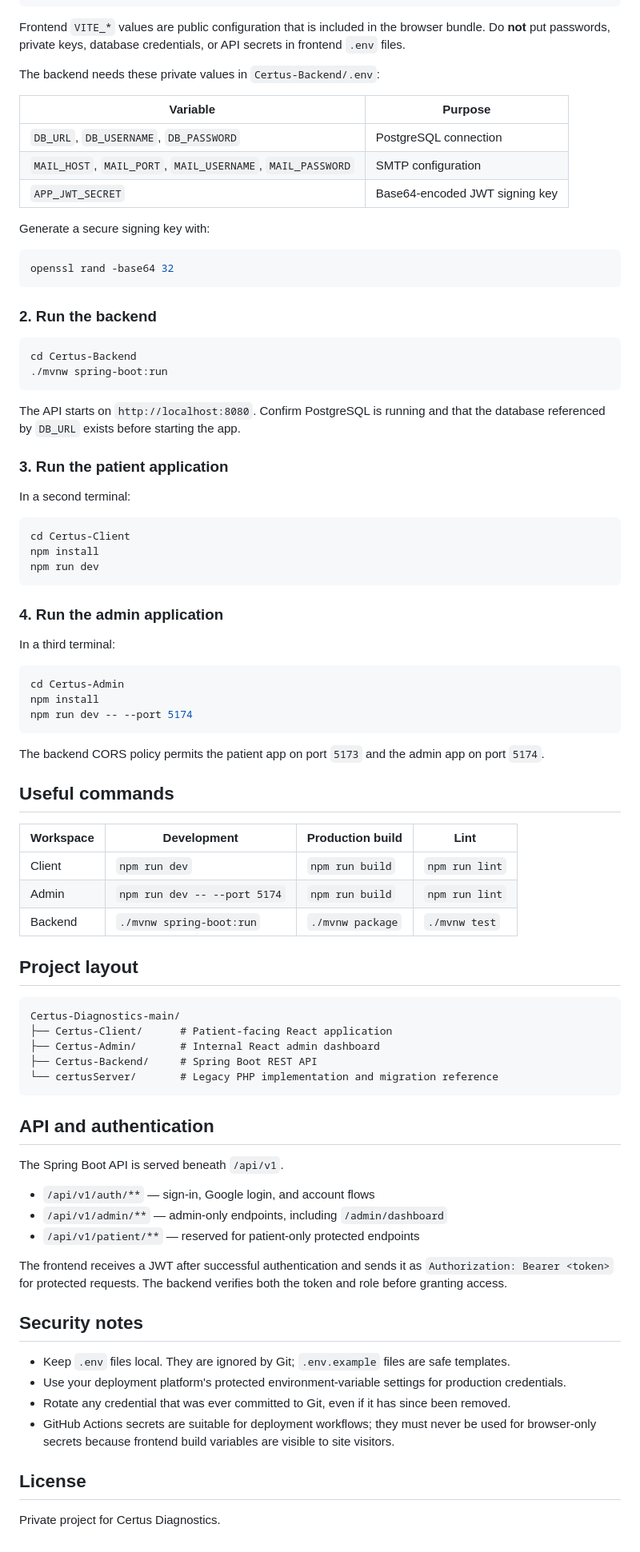
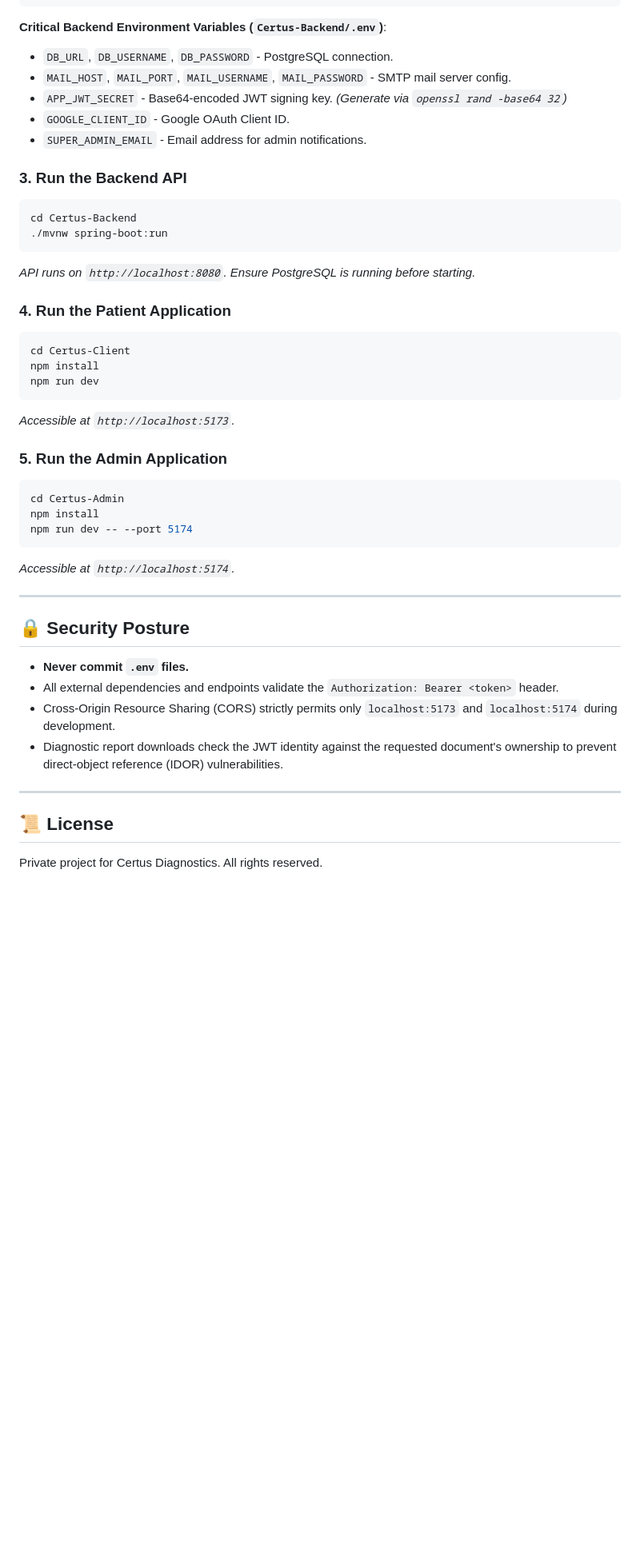
Before and after one commit to Rehnoor-Aulakh/CertusDiagnostics, a Markdown page: README.md, the part around one of its changes. Shown at 80% size. Drawn GitHub-style; blank space fills up the shorter version.

````diff
--- a/README.md
+++ b/README.md
@@ -56,88 +73,45 @@ cp Certus-Admin/.env.example Certus-Admin/.env
 cp Certus-Backend/.env.example Certus-Backend/.env
 ```
 
-Frontend `VITE_*` values are public configuration that is included in the browser bundle. Do **not** put passwords, private keys, database credentials, or API secrets in frontend `.env` files.
+**Critical Backend Environment Variables (`Certus-Backend/.env`)**:
+- `DB_URL`, `DB_USERNAME`, `DB_PASSWORD` - PostgreSQL connection.
+- `MAIL_HOST`, `MAIL_PORT`, `MAIL_USERNAME`, `MAIL_PASSWORD` - SMTP mail server config.
+- `APP_JWT_SECRET` - Base64-encoded JWT signing key. *(Generate via `openssl rand -base64 32`)*
+- `GOOGLE_CLIENT_ID` - Google OAuth Client ID.
+- `SUPER_ADMIN_EMAIL` - Email address for admin notifications.
 
-The backend needs these private values in `Certus-Backend/.env`:
-
-| Variable | Purpose |
-| --- | --- |
-| `DB_URL`, `DB_USERNAME`, `DB_PASSWORD` | PostgreSQL connection |
-| `MAIL_HOST`, `MAIL_PORT`, `MAIL_USERNAME`, `MAIL_PASSWORD` | SMTP configuration |
-| `APP_JWT_SECRET` | Base64-encoded JWT signing key |
-
-Generate a secure signing key with:
-
-```sh
-openssl rand -base64 32
-```
-
-### 2. Run the backend
-
+### 3. Run the Backend API
 ```sh
 cd Certus-Backend
 ./mvnw spring-boot:run
 ```
+*API runs on `http://localhost:8080`. Ensure PostgreSQL is running before starting.*
 
-The API starts on `http://localhost:8080`. Confirm PostgreSQL is running and that the database referenced by `DB_URL` exists before starting the app.
-
-### 3. Run the patient application
-
-In a second terminal:
-
+### 4. Run the Patient Application
 ```sh
 cd Certus-Client
 npm install
 npm run dev
 ```
+*Accessible at `http://localhost:5173`.*
 
-### 4. Run the admin application
-
-In a third terminal:
-
+### 5. Run the Admin Application
 ```sh
 cd Certus-Admin
 npm install
 npm run dev -- --port 5174
 ```
+*Accessible at `http://localhost:5174`.*
 
-The backend CORS policy permits the patient app on port `5173` and the admin app on port `5174`.
+---
 
-## Useful commands
+## 🔒 Security Posture
+- **Never commit `.env` files.**
+- All external dependencies and endpoints validate the `Authorization: Bearer <token>` header.
+- Cross-Origin Resource Sharing (CORS) strictly permits only `localhost:5173` and `localhost:5174` during development.
+- Diagnostic report downloads check the JWT identity against the requested document's ownership to prevent direct-object reference (IDOR) vulnerabilities.
 
-| Workspace | Development | Production build | Lint |
-| --- | --- | --- | --- |
-| Client | `npm run dev` | `npm run build` | `npm run lint` |
-| Admin | `npm run dev -- --port 5174` | `npm run build` | `npm run lint` |
-| Backend | `./mvnw spring-boot:run` | `./mvnw package` | `./mvnw test` |
+---
 
-## Project layout
-
-```text
-Certus-Diagnostics-main/
-├── Certus-Client/      # Patient-facing React application
-├── Certus-Admin/       # Internal React admin dashboard
-├── Certus-Backend/     # Spring Boot REST API
-└── certusServer/       # Legacy PHP implementation and migration reference
-```
-
-## API and authentication
-
-The Spring Boot API is served beneath `/api/v1`.
-
-- `/api/v1/auth/**` — sign-in, Google login, and account flows
-- `/api/v1/admin/**` — admin-only endpoints, including `/admin/dashboard`
-- `/api/v1/patient/**` — reserved for patient-only protected endpoints
-
-The frontend receives a JWT after successful authentication and sends it as `Authorization: Bearer <token>` for protected requests. The backend verifies both the token and role before granting access.
-
-## Security notes
-
-- Keep `.env` files local. They are ignored by Git; `.env.example` files are safe templates.
-- Use your deployment platform's protected environment-variable settings for production credentials.
-- Rotate any credential that was ever committed to Git, even if it has since been removed.
-- GitHub Actions secrets are suitable for deployment workflows; they must never be used for browser-only secrets because frontend build variables are visible to site visitors.
-
-## License
-
-Private project for Certus Diagnostics.
+## 📜 License
+Private project for Certus Diagnostics. All rights reserved.
````
Also changed, not shown: other parts of README.md (+54 -37 lines).
